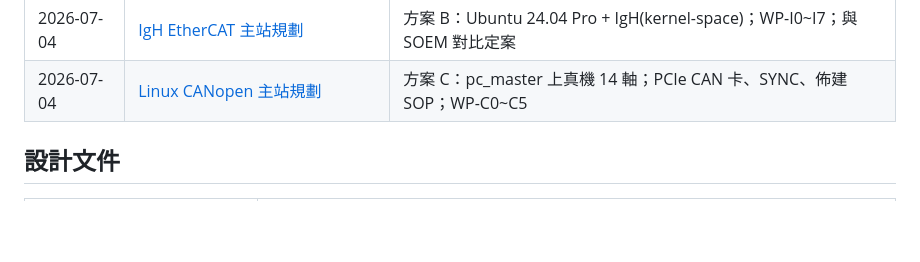
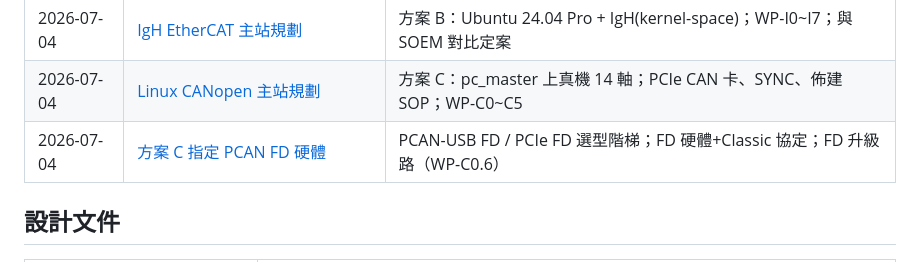
Before and after one commit to asus-youhao/stm32F426ZG_arm, a Markdown page: docs/README.md, the part around the change. GitHub-like rendering; blank space fills up the shorter version.

```diff
--- a/docs/README.md
+++ b/docs/README.md
@@ -50,6 +50,7 @@
 | 2026-07-04 | [Linux RT EtherCAT 主站規劃](./changes/2026-07-04-linux-rt-ethercat-master-plan.md) | 主站改 Ubuntu 22.04 Pro PREEMPT_RT；STM32 暫緩；WP-L0~L7 工作分解 |
 | 2026-07-04 | [IgH EtherCAT 主站規劃](./changes/2026-07-04-linux-igh-ethercat-master-plan.md) | 方案 B：Ubuntu 24.04 Pro + IgH(kernel-space)；WP-I0~I7；與 SOEM 對比定案 |
 | 2026-07-04 | [Linux CANopen 主站規劃](./changes/2026-07-04-linux-canopen-master-plan.md) | 方案 C：pc_master 上真機 14 軸；PCIe CAN 卡、SYNC、佈建 SOP；WP-C0~C5 |
+| 2026-07-04 | [方案 C 指定 PCAN FD 硬體](./changes/2026-07-04-pcan-fd-hardware-selection.md) | PCAN-USB FD / PCIe FD 選型階梯；FD 硬體+Classic 協定；FD 升級路（WP-C0.6） |
 
 ## 設計文件
 
```
Also changed, not shown: docs/changes/2026-07-04-pcan-fd-hardware-selection.md (added, +33 -0 lines), docs/design/linux-canopen-master-plan.md (+28 -8 lines).
